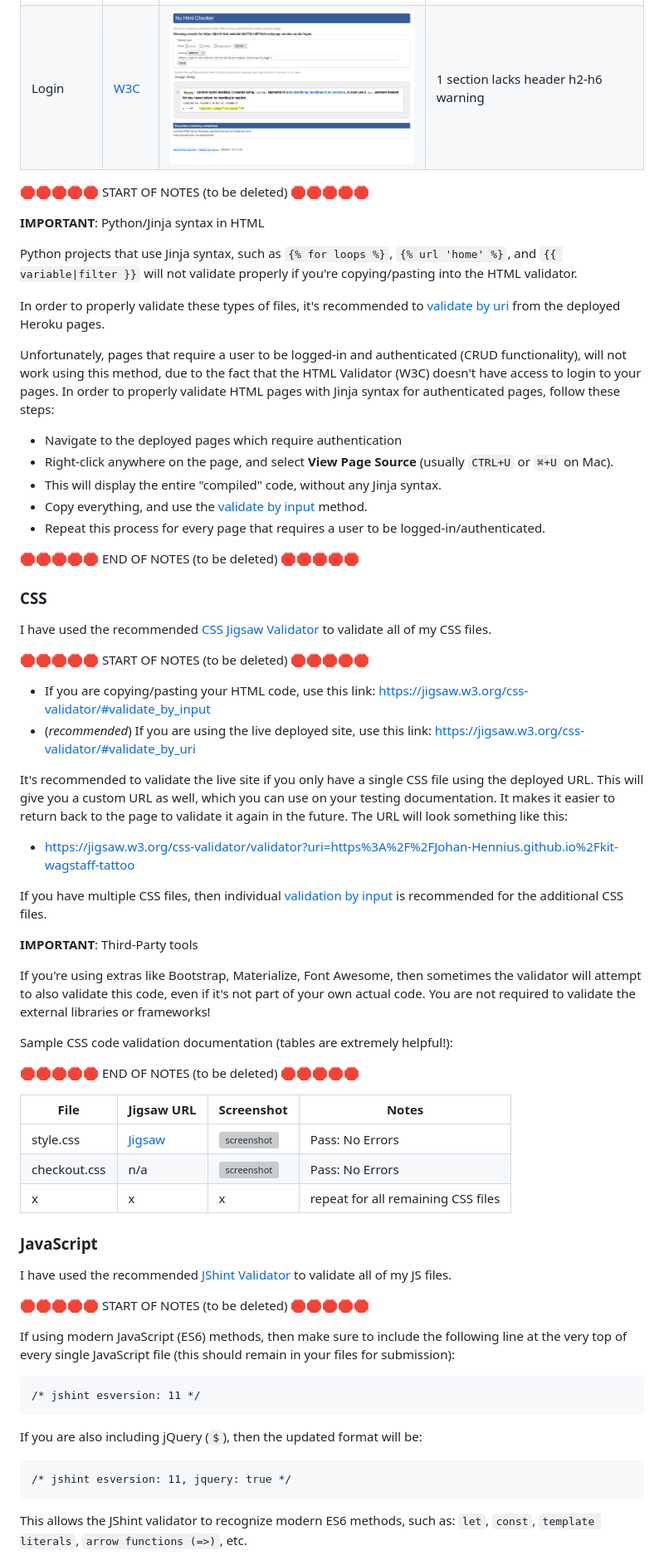
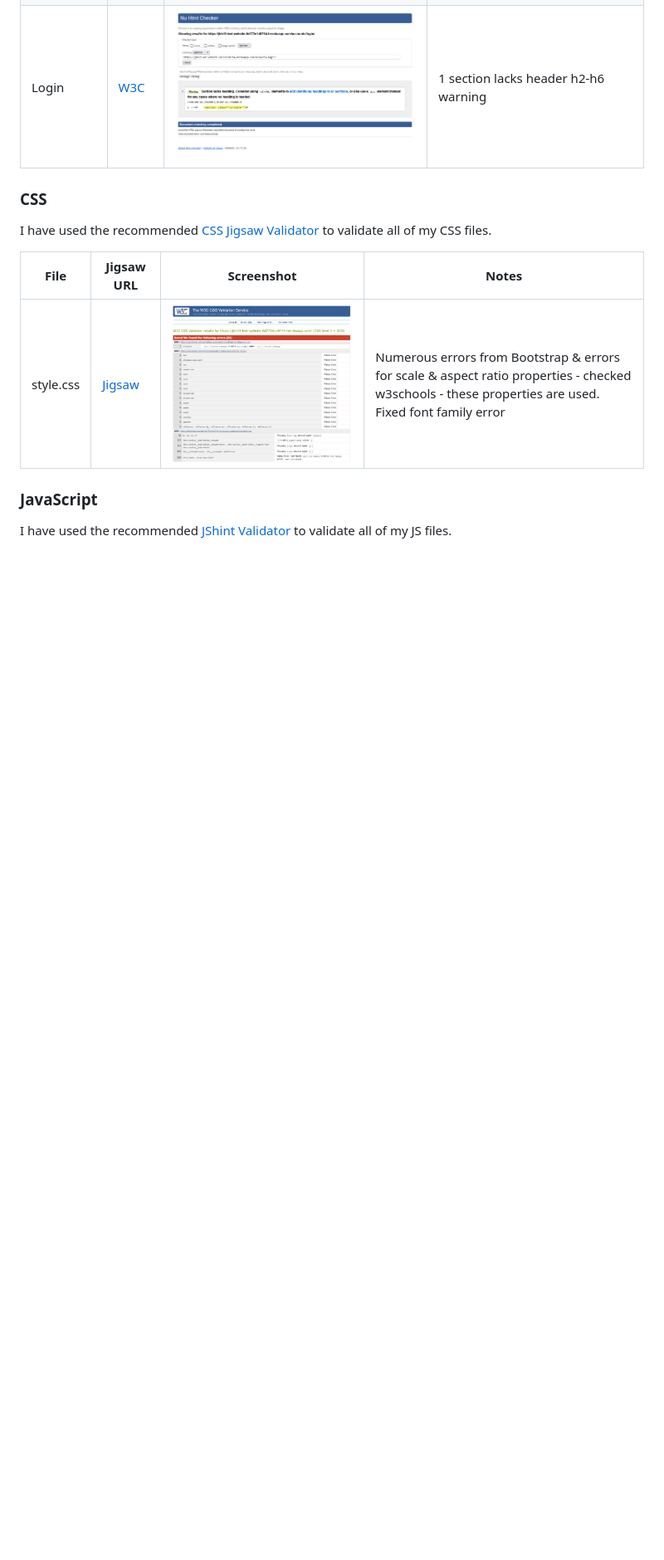
Before and after one commit to Johan-Hennius/kit-wagstaff-tattoo, a Markdown page: TESTING.md, the part around one of its changes. Shown at 83% size. Drawn GitHub-style; pictures changed too: documentation/css-validation/css-w3c.png (added); blank space fills up the shorter version; grey boxes are pictures that could not be loaded.

Commit message:
Finish CSS and JS validation

```diff
--- a/TESTING.md
+++ b/TESTING.md
@@ -23,79 +22,15 @@ I have used the recommended [HTML W3C Validator](https://validator.w3.org) to va
 | Register | [W3C](https://validator.w3.org/nu/?doc=https%3A%2F%2Fjbh19-kwt-website-6d772e1d0754.herokuapp.com%2Faccounts%2Fsignup%2F) | ![screenshot](documentation/html-validation/register.w3c.png) | 1 section lacks header h2-h6 warning |
 | Login | [W3C](https://validator.w3.org/nu/?doc=https%3A%2F%2Fjbh19-kwt-website-6d772e1d0754.herokuapp.com%2Faccounts%2Flogin%2F) | ![screenshot](documentation/html-validation/login-w3c.png) | 1 section lacks header h2-h6 warning |
 
-🛑🛑🛑🛑🛑 START OF NOTES (to be deleted) 🛑🛑🛑🛑🛑
-
-**IMPORTANT**: Python/Jinja syntax in HTML
-
-Python projects that use Jinja syntax, such as `{% for loops %}`, `{% url 'home' %}`, and `{{ variable|filter }}`
-will not validate properly if you're copying/pasting into the HTML validator.
-
-In order to properly validate these types of files, it's recommended to
-[validate by uri](https://validator.w3.org/#validate_by_uri) from the deployed Heroku pages.
-
-Unfortunately, pages that require a user to be logged-in and authenticated (CRUD functionality),
-will not work using this method, due to the fact that the HTML Validator (W3C) doesn't have
-access to login to your pages.
-In order to properly validate HTML pages with Jinja syntax for authenticated pages, follow these steps:
-
-- Navigate to the deployed pages which require authentication
-- Right-click anywhere on the page, and select **View Page Source** (usually `CTRL+U` or `⌘+U` on Mac).
-- This will display the entire "compiled" code, without any Jinja syntax.
-- Copy everything, and use the [validate by input](https://validator.w3.org/#validate_by_input) method.
-- Repeat this process for every page that requires a user to be logged-in/authenticated.
-
-🛑🛑🛑🛑🛑 END OF NOTES (to be deleted) 🛑🛑🛑🛑🛑
-
 ### CSS
 
 I have used the recommended [CSS Jigsaw Validator](https://jigsaw.w3.org/css-validator) to validate all of my CSS files.
 
-🛑🛑🛑🛑🛑 START OF NOTES (to be deleted) 🛑🛑🛑🛑🛑
-
-- If you are copying/pasting your HTML code, use this link: https://jigsaw.w3.org/css-validator/#validate_by_input
-- (*recommended*) If you are using the live deployed site, use this link: https://jigsaw.w3.org/css-validator/#validate_by_uri
-
-It's recommended to validate the live site if you only have a single CSS file using the deployed URL.
-This will give you a custom URL as well, which you can use on your testing documentation.
-It makes it easier to return back to the page to validate it again in the future.
-The URL will look something like this:
-
-- https://jigsaw.w3.org/css-validator/validator?uri=https%3A%2F%2FJohan-Hennius.github.io%2Fkit-wagstaff-tattoo
-
-If you have multiple CSS files, then individual [validation by input](https://jigsaw.w3.org/css-validator/#validate_by_input)
-is recommended for the additional CSS files.
-
-**IMPORTANT**: Third-Party tools
-
-If you're using extras like Bootstrap, Materialize, Font Awesome, then sometimes the validator
-will attempt to also validate this code, even if it's not part of your own actual code.
-You are not required to validate the external libraries or frameworks!
-
-Sample CSS code validation documentation (tables are extremely helpful!):
-
-🛑🛑🛑🛑🛑 END OF NOTES (to be deleted) 🛑🛑🛑🛑🛑
-
 | File | Jigsaw URL | Screenshot | Notes |
 | --- | --- | --- | --- |
-| style.css | [Jigsaw](https://jigsaw.w3.org/css-validator/validator?uri=https%3A%2F%2FJohan-Hennius.github.io%2Fkit-wagstaff-tattoo) | ![screenshot](documentation/css-validation-style.png) | Pass: No Errors |
-| checkout.css | n/a | ![screenshot](documentation/css-validation-checkout.png) | Pass: No Errors |
-| x | x | x | repeat for all remaining CSS files |
+| style.css | [Jigsaw](https://jigsaw.w3.org/css-validator/validator?uri=https%3A%2F%2Fjbh19-kwt-website-6d772e1d0754.herokuapp.com%2F&profile=css3svg&usermedium=all&warning=1&vextwarning=&lang=en) | ![screenshot](documentation/css-validation/css-w3c.png) | Numerous errors from Bootstrap & errors for scale & aspect ratio properties - checked w3schools - these properties are used. Fixed font family error |
 
 ### JavaScript
 
 I have used the recommended [JShint Validator](https://jshint.com) to validate all of my JS files.
 
-🛑🛑🛑🛑🛑 START OF NOTES (to be deleted) 🛑🛑🛑🛑🛑
-
-If using modern JavaScript (ES6) methods, then make sure to include the following
-line at the very top of every single JavaScript file (this should remain in your files for submission):
-
-    /* jshint esversion: 11 */
-
-If you are also including jQuery (`$`), then the updated format will be:
-
-    /* jshint esversion: 11, jquery: true */
-
-This allows the JShint validator to recognize modern ES6 methods, such as:
-`let`, `const`, `template literals`, `arrow functions (=>)`, etc.
-
```
Also changed, not shown: other parts of TESTING.md (+4 -24 lines), documentation/html-validation/update-booking-w3c.png (added), documentation/js-validation/script-js-jshint.png (added), 4 other files.
